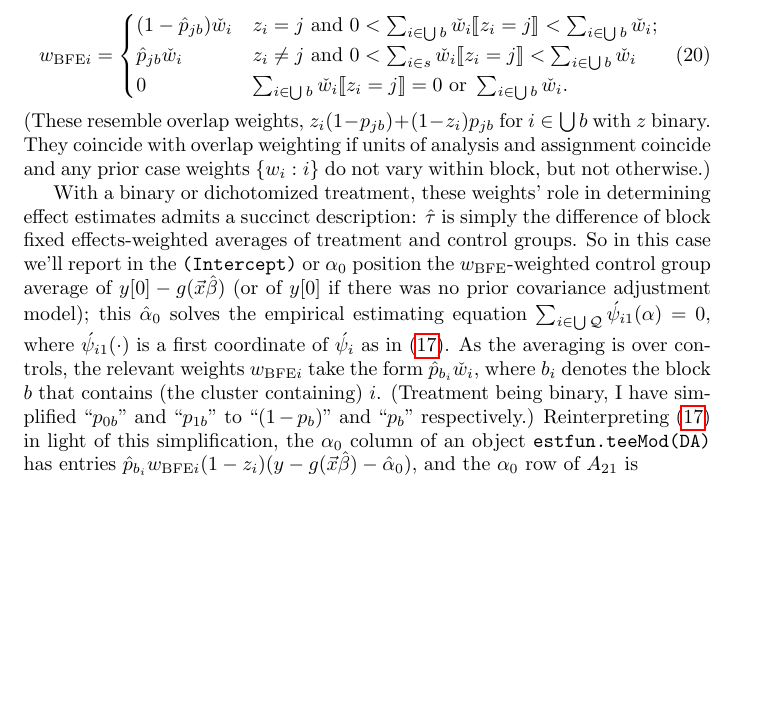
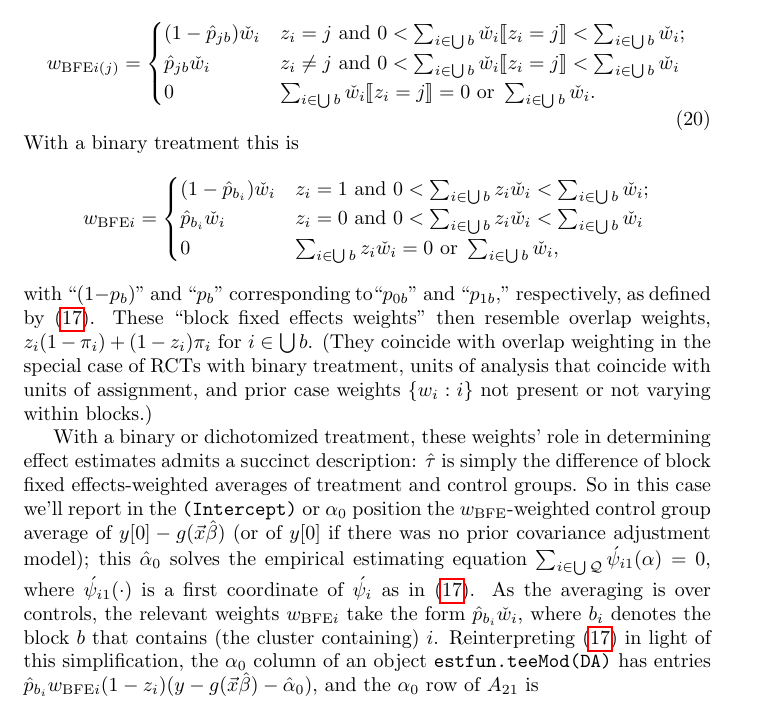
Before and after one commit to benbhansen-stats/propertee, a LaTeX document (developer_docs/estfun_DA.tex): part of page 18 of 23, cut so that both start at the same text, the shorter picture padded with empty space. Compiled offline with pdfLaTeX.

Commit message:
DOC: edits, incl w_{BFE} formula for binary tx case

```diff
--- a/developer_docs/estfun_DA.tex
+++ b/developer_docs/estfun_DA.tex
@@ -1270,20 +1270,33 @@ empirical solutions $\{\hat{p}_{jb}:b\}$  of $\sum_{i \in \bigcup b}
 \absorbInterceptsEF (z_{i}; p_{jb})=0$ (cf. \eqref{eq:upsilondef}) and
 for $i \in \bigcup b$,
 \begin{equation} \label{eq:28}
-w_{\text{BFE}i} =
+w_{\text{BFE}i(j)} =
   \begin{cases}
 (1-\hat{p}_{jb})\owt[]& z_i=j \text{ and } 0 < \sum_{i \in \bigcup b} \owt[] \indicator{z_i=j} < \sum_{i \in \bigcup b} \owt[];\\
 \hat{p}_{jb} \owt[] & z_i\neq j \text{ and }0 < \sum_{i
-  \in s} \owt[] \indicator{z_i=j} < \sum_{i \in \bigcup b} \owt[]\\
+  \in \bigcup b} \owt[] \indicator{z_i=j} < \sum_{i \in \bigcup b} \owt[]\\
 0 &  \sum_{i \in \bigcup b} \owt[] \indicator{z_i=j} = 0 \text{ or }
   \sum_{i \in \bigcup b} \owt[].
 \end{cases}
 \end{equation}
-(These resemble overlap weights, $z_{i}(1-p_{jb}) +
-(1-z_{i})p_{jb}$ for $i\in \bigcup b$ with $z$ binary. They coincide with
-overlap weighting if units of analysis and assignment coincide and
-any prior case weights $\{w_{i}:i\}$ do not vary within block, but not
-otherwise.)
+With a binary treatment this is
+\begin{equation*}
+w_{\text{BFE}i} =
+  \begin{cases}
+(1-\hat{p}_{b_{i}})\owt[]& z_i=1 \text{ and } 0 < \sum_{i \in \bigcup b} z_i\owt[] < \sum_{i \in \bigcup b} \owt[];\\
+\hat{p}_{b_{i}} \owt[] & z_i=0 \text{ and }0 < \sum_{i
+  \in \bigcup b} z_i\owt[] < \sum_{i \in \bigcup b} \owt[]\\
+0 &  \sum_{i \in \bigcup b} z_i\owt[]  = 0 \text{ or }
+  \sum_{i \in \bigcup b} \owt[],
+\end{cases}
+\end{equation*}
+with ``$(1-p_{b})$'' and ``$p_{b}$'' corresponding to``$p_{0b}$''
+and ``$p_{1b}$,'' respectively, as defined by \eqref{eq:upsilondef}.
+These ``block fixed effects weights'' then resemble overlap weights, $z_{i}(1-\pi_{i}) +
+(1-z_{i})\pi_{i}$ for $i\in \bigcup b$. (They coincide with
+overlap weighting in the special case of RCTs with binary treatment,
+units of analysis that coincide with units of assignment,
+and prior case weights $\{w_{i}:i\}$ not present or not varying within blocks.)
 
 
 With a binary or dichotomized treatment, these
@@ -1300,9 +1313,7 @@ $\acute{\psi}_{i1}(\cdot)$ is a first coordinate of
 $\acute{\psi}_{i}$ as in \eqref{eq:upsilondef}. As the
 averaging is over controls, the relevant weights $w_{\text{BFE}i}$ take
 the form $\hat{p}_{b_{i}} \owt[]$, where $b_{i}$ denotes the block $b$
-that contains (the cluster containing) $i$.  (Treatment being
-binary, I have simplified ``$p_{0b}$'' and ``$p_{1b}$'' to
-``$(1-p_{b})$'' and ``$p_{b}$'' respectively.)
+that contains (the cluster containing) $i$.
 Reinterpreting \eqref{eq:upsilondef} in light of
 this simplification, the
 $\alpha_{0}$ column of an object \texttt{estfun.teeMod(DA)} has entries
```
